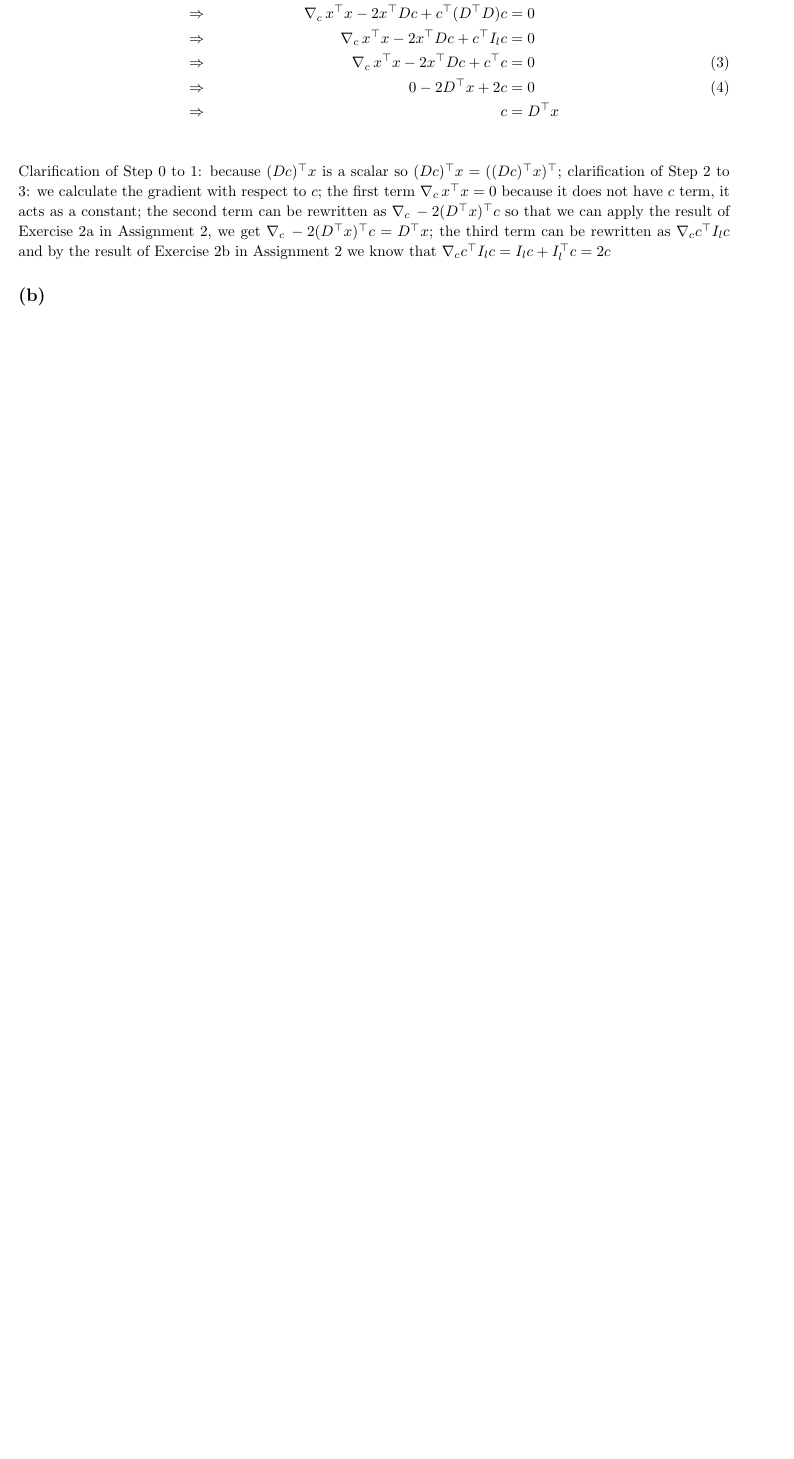
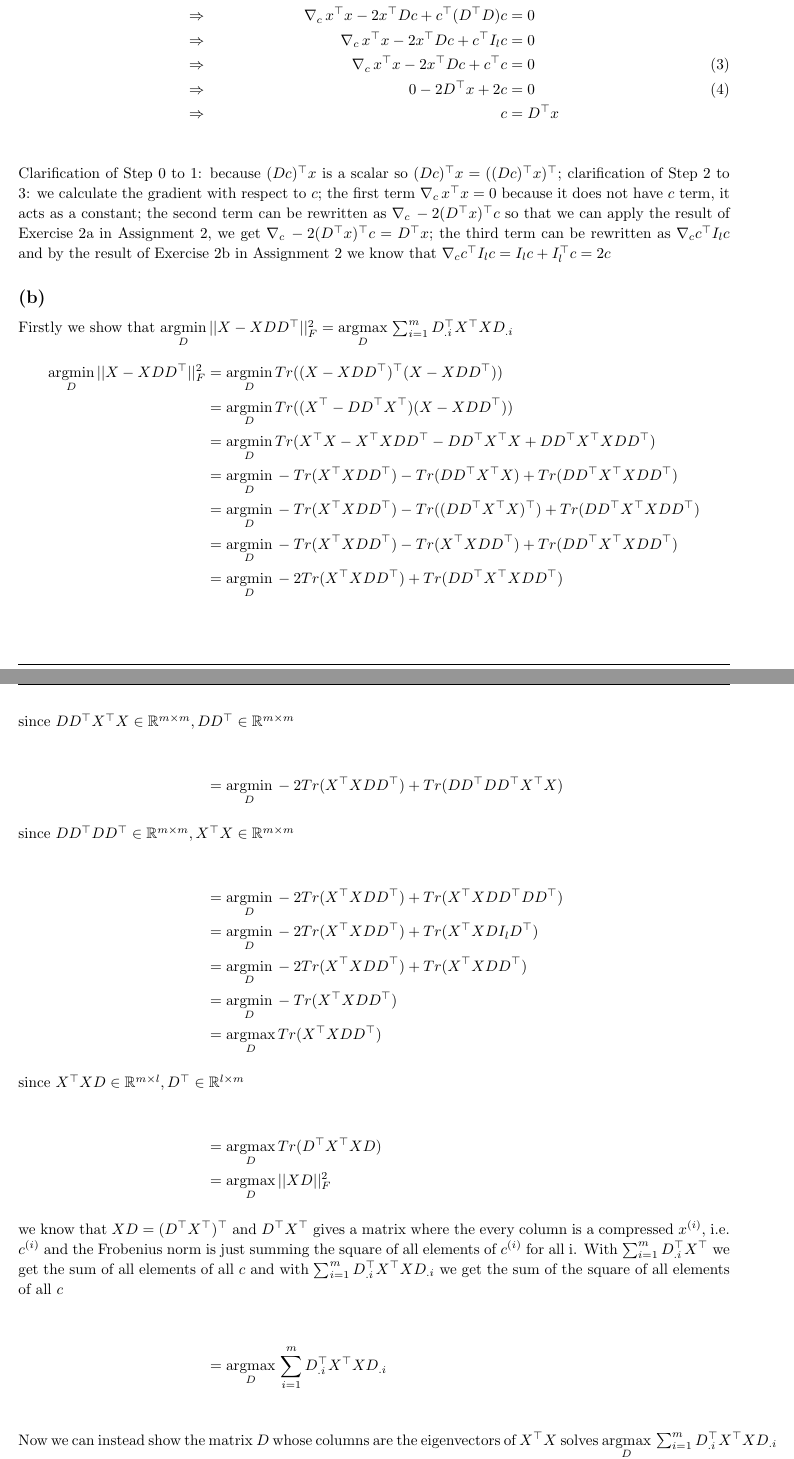
Before and after one commit to Kanakanajm/nnti, a LaTeX problem sheet (Assignment_3/sol/Assignment-3-sol.tex): part of page 3 of 3 before the commit and two parts of pages 3 and 4 of 5 after it, the two joined at a grey line, cut so that both start at the same text, the shorter picture padded with empty space. Compiled offline with pdfLaTeX.

Commit message:
Done all

```diff
--- a/Assignment_3/sol/Assignment-3-sol.tex
+++ b/Assignment_3/sol/Assignment-3-sol.tex
@@ -261,4 +261,42 @@ We minimize the reconstruction error by solving $\nabla_c||x - Dc||_2^2  = 0$:
 \end{alignat*}
 Clarification of Step 0 to 1: because $(Dc)^\top x$ is a scalar so $(Dc)^\top x = ((Dc)^\top x)^\top$; clarification of Step 2 to 3: we calculate the gradient with respect to $c$; the first term $\nabla_c\,x^\top x = 0$ because it does not have $c$ term, it acts as a constant; the second term can be rewritten as $\nabla_c\, -2(D^\top x)^\top c$ so that we can apply the result of Exercise 2a in Assignment 2, we get $\nabla_c\, -2(D^\top x)^\top c = D^\top x$; the third term can be rewritten as $\nabla_c c^\top I_l c$ and by the result of Exercise 2b in Assignment 2 we know that $\nabla_c c^\top I_l c = I_l c + I_l^\top c = 2c$
 
+\newcommand{\argmind}{\underset{D}{\rm argmin}\,}
+\newcommand{\argmaxd}{\underset{D}{\rm argmax}\,}
+
+\newcommand{\argmaxsd}{\underset{d}{\rm argmax}\,}
 \subsection*{(b)}
+Firstly we show that $\argmind||X-XDD^\top||_F^2 = \argmaxd\sum_{i=1}^{m}D_{.i}^\top X^\top XD_{.i}$
+\begin{align*}
+\argmind||X-XDD^\top||_F^2& = \argmind Tr((X-XDD^\top)^\top(X-XDD^\top))\\
+&= \argmind Tr((X^\top - DD^\top X^\top)(X - XDD^\top))\\
+&= \argmind Tr(X^\top X - X^\top XDD^\top - DD^\top X^\top X + DD^\top X^\top XDD^\top)\\
+&= \argmind -Tr(X^\top XDD^\top) - Tr(DD^\top X^\top X) + Tr(DD^\top X^\top XDD^\top)\\
+&= \argmind-Tr(X^\top XDD^\top) - Tr((DD^\top X^\top X)^\top) + Tr(DD^\top X^\top XDD^\top)\\
+&= \argmind-Tr(X^\top XDD^\top) - Tr(X^\top XDD^\top) + Tr(DD^\top X^\top XDD^\top)\\
+&= \argmind-2Tr(X^\top XDD^\top) + Tr(DD^\top X^\top XDD^\top)\\
+\intertext{since $DD^\top X^\top X \in\mathbb{R}^{m\times m}, DD^\top \in\mathbb{R}^{m\times m}$}\\
+&= \argmind-2Tr(X^\top XDD^\top) + Tr(DD^\top DD^\top X^\top X)\\
+\intertext{since $DD^\top DD^\top \in\mathbb{R}^{m\times m},X^\top X \in\mathbb{R}^{m\times m}$}\\
+&= \argmind-2Tr(X^\top XDD^\top) + Tr(X^\top X DD^\top DD^\top)\\
+&= \argmind-2Tr(X^\top XDD^\top) + Tr(X^\top X DI_lD^\top)\\
+&= \argmind-2Tr(X^\top XDD^\top) + Tr(X^\top X DD^\top)\\
+&= \argmind-Tr(X^\top XDD^\top)\\
+&= \argmaxd Tr(X^\top XDD^\top)\\
+\intertext{since $X^\top X D \in \mathbb{R}^{m \times l}, D^\top \in \mathbb{R}^{l \times m}$}\\
+&= \argmaxd Tr(D^\top X^\top XD)\\
+&= \argmaxd ||XD||_F^2\\
+\intertext{we know that $XD = (D^\top X^\top)^\top$ and $D^\top X^\top$ gives a matrix where the every column is a compressed $x^{(i)}$, i.e. $c^{(i)}$ and the Frobenius norm is just summing the square of all elements of $c^{(i)}$ for all i. With $\sum_{i = 1}^m D^\top_{.i} X^\top$ we get the sum of all elements of all $c$ and with $\sum_{i = 1}^m D^\top_{.i} X^\top X D_{.i}$ we get the sum of the square of all elements of all $c$}\\
+&= \argmaxd \sum_{i = 1}^m D^\top_{.i} X^\top X D_{.i}\\
+\end{align*}
+Now we can instead show the matrix $D$ whose columns are the eigenvectors of $X^\top X$ solves $\argmaxd \sum_{i = 1}^m D^\top_{.i} X^\top X D_{.i}$ for $D D^T D = I_l, l > 0$ by induction on $l$.\\\\
+\textbf{Base Step} $d^\top d = 1$\\
+Since d is now a vector, we get $\argmaxsd \sum_{i = 1}^m d^\top_{.i} X^\top X d_{.i} =\argmaxsd d^\top X^\top X d$, i.e. we want to find a $d\star$ such that $f(d\star)$ is the maximum of $f(d) = d^\top X^\top X d$ and with constraint $g(d\star) = 1$ where $g(d) = d^\top d$. We can achieve this by solving $\nabla_d f = k \nabla_d g$
+\newcommand{\gradd}{\nabla_d\,}
+\begin{align*}
+\gradd f(d) = k \gradd g(d) &\Rightarrow \gradd d^\top X^\top Xd = k \gradd d^\top d\\
+&\Rightarrow X^\top Xd + (X^\top X)^\top d = 2kd\\
+&\Rightarrow 2X^\top Xd = 2kd\\
+&\Rightarrow X^\top Xd = kd\\
+\intertext{so that $k$ is a eigenvalue of $X^\top X$ and $d$ is the eigenvector. We have $d^\top X^\top Xd = d^\top kd = k d^\top d = k$ thus $k$ must be the largest eigenvalue and $d$ be the corresponding eigenvector}.
+\end{align*}
```
Also changed, not shown: Assignment_3/sol/Assignment-3-sol.tex (7 more changed lines).
